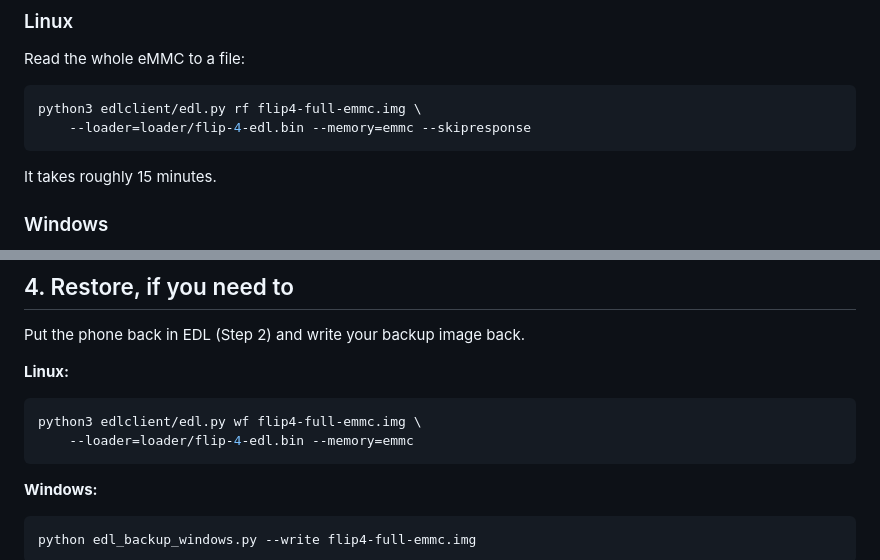
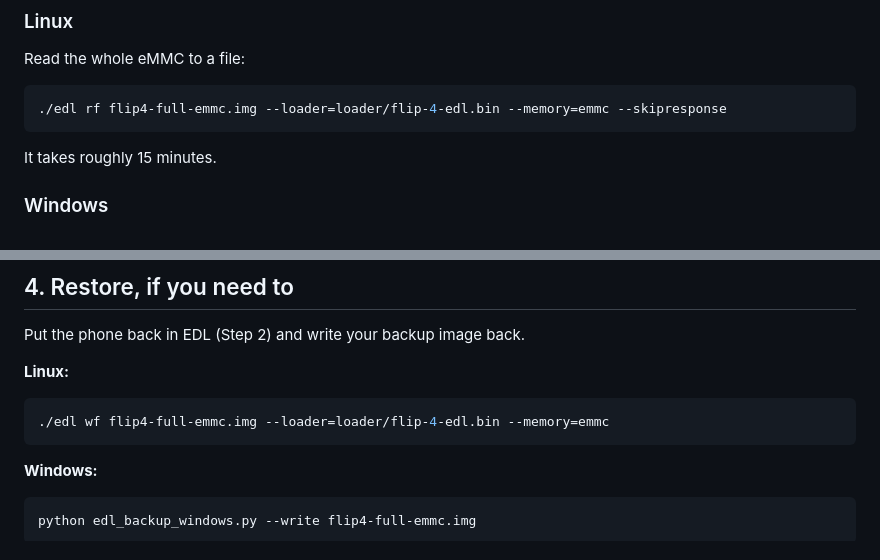
Before and after one commit to Smoked-Fish/flip4-ota-patches, a Markdown page: README.md, 2 parts joined by grey strips. Drawn GitHub-style.

Commit message:
added edl script

````diff
--- a/README.md
+++ b/README.md
@@ -89,8 +89,7 @@ This makes a complete raw copy of the phone's storage over EDL.If you do get stu
 Read the whole eMMC to a file:
 
 ```bash
-python3 edlclient/edl.py rf flip4-full-emmc.img \
-    --loader=loader/flip-4-edl.bin --memory=emmc --skipresponse
+./edl rf flip4-full-emmc.img --loader=loader/flip-4-edl.bin --memory=emmc --skipresponse
 ```
 
 It takes roughly 15 minutes.
@@ -148,8 +147,7 @@ Put the phone back in EDL (Step 2) and write your backup image back.
 **Linux:**
 
 ```bash
-python3 edlclient/edl.py wf flip4-full-emmc.img \
-    --loader=loader/flip-4-edl.bin --memory=emmc
+./edl wf flip4-full-emmc.img --loader=loader/flip-4-edl.bin --memory=emmc
 ```
 
 **Windows:**
````
